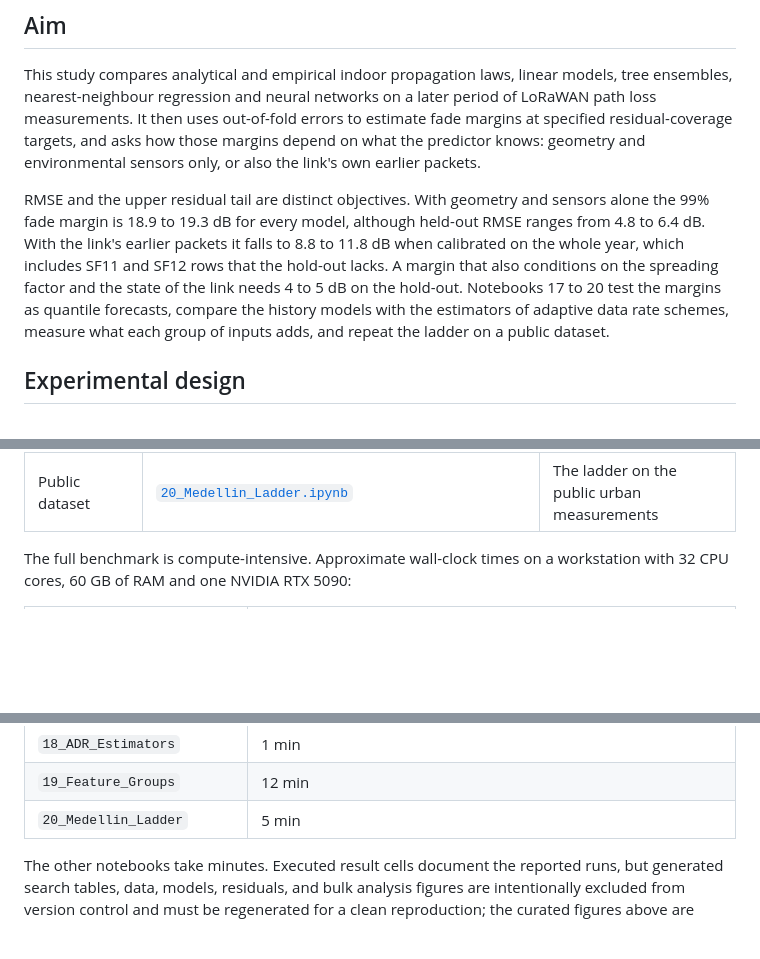
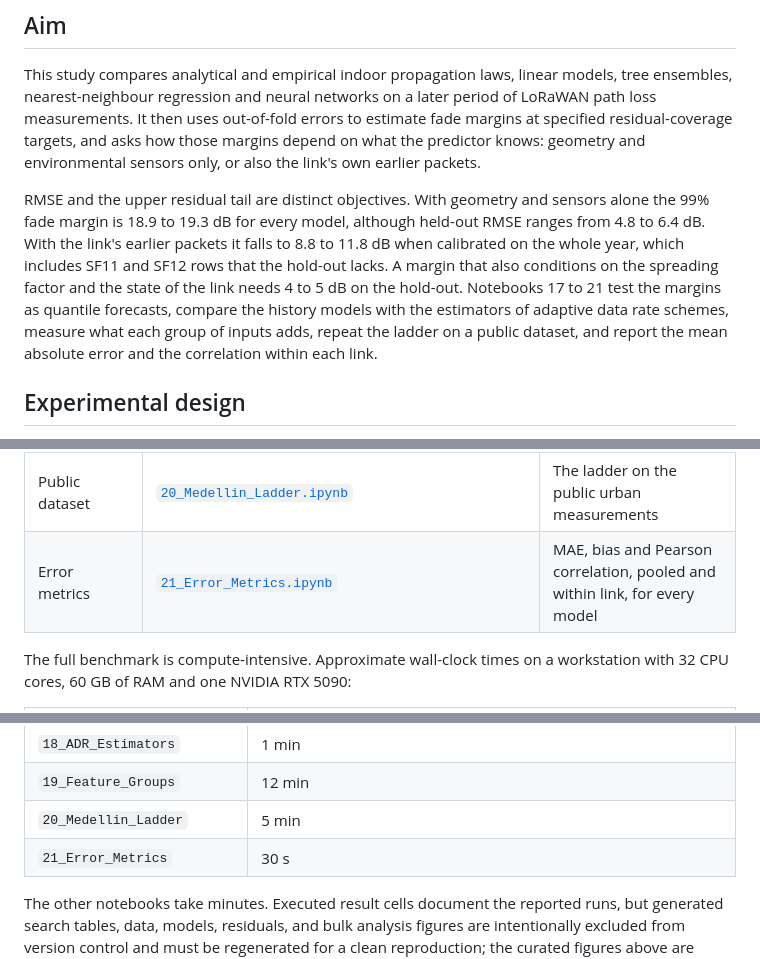
Before and after one commit to nahshonmokua/LoRaWAN-IndoorPathLossModeling-ML, a Markdown page: README.md, 3 parts joined by grey strips. GitHub-like rendering; blank space fills up the shorter version.

```diff
--- a/README.md
+++ b/README.md
@@ -10,7 +10,7 @@
 
 This study compares analytical and empirical indoor propagation laws, linear models, tree ensembles, nearest-neighbour regression and neural networks on a later period of LoRaWAN path loss measurements. It then uses out-of-fold errors to estimate fade margins at specified residual-coverage targets, and asks how those margins depend on what the predictor knows: geometry and environmental sensors only, or also the link's own earlier packets.
 
-RMSE and the upper residual tail are distinct objectives. With geometry and sensors alone the 99% fade margin is 18.9 to 19.3 dB for every model, although held-out RMSE ranges from 4.8 to 6.4 dB. With the link's earlier packets it falls to 8.8 to 11.8 dB when calibrated on the whole year, which includes SF11 and SF12 rows that the hold-out lacks. A margin that also conditions on the spreading factor and the state of the link needs 4 to 5 dB on the hold-out. Notebooks 17 to 20 test the margins as quantile forecasts, compare the history models with the estimators of adaptive data rate schemes, measure what each group of inputs adds, and repeat the ladder on a public dataset.
+RMSE and the upper residual tail are distinct objectives. With geometry and sensors alone the 99% fade margin is 18.9 to 19.3 dB for every model, although held-out RMSE ranges from 4.8 to 6.4 dB. With the link's earlier packets it falls to 8.8 to 11.8 dB when calibrated on the whole year, which includes SF11 and SF12 rows that the hold-out lacks. A margin that also conditions on the spreading factor and the state of the link needs 4 to 5 dB on the hold-out. Notebooks 17 to 21 test the margins as quantile forecasts, compare the history models with the estimators of adaptive data rate schemes, measure what each group of inputs adds, repeat the ladder on a public dataset, and report the mean absolute error and the correlation within each link.
 
 ## Experimental design
 
@@ -238,6 +262,7 @@ Run the numbered notebooks from the repository root. Their order is the dependen
 | Estimator baselines | [`18_ADR_Estimators.ipynb`](18_ADR_Estimators.ipynb) | The estimators of adaptive data rate schemes against the history models |
 | Input groups | [`19_Feature_Groups.ipynb`](19_Feature_Groups.ipynb) | Ablation of the static inputs and the steps of the history rungs, with intervals |
 | Public dataset | [`20_Medellin_Ladder.ipynb`](20_Medellin_Ladder.ipynb) | The ladder on the public urban measurements |
+| Error metrics | [`21_Error_Metrics.ipynb`](21_Error_Metrics.ipynb) | MAE, bias and Pearson correlation, pooled and within link, for every model |
 
 The full benchmark is compute-intensive. Approximate wall-clock times on a workstation with 32 CPU cores, 60 GB of RAM and one NVIDIA RTX 5090:
 
@@ -258,6 +283,7 @@ The full benchmark is compute-intensive. Approximate wall-clock times on a works
 | `18_ADR_Estimators` | 1 min |
 | `19_Feature_Groups` | 12 min |
 | `20_Medellin_Ladder` | 5 min |
+| `21_Error_Metrics` | 30 s |
 
 The other notebooks take minutes. Executed result cells document the reported runs, but generated search tables, data, models, residuals, and bulk analysis figures are intentionally excluded from version control and must be regenerated for a clean reproduction; the curated figures above are retained. Several notebook figures request Times New Roman and fall back to an installed font when it is unavailable.
 
```
Also changed, not shown: other parts of README.md (+24 -0 lines).
